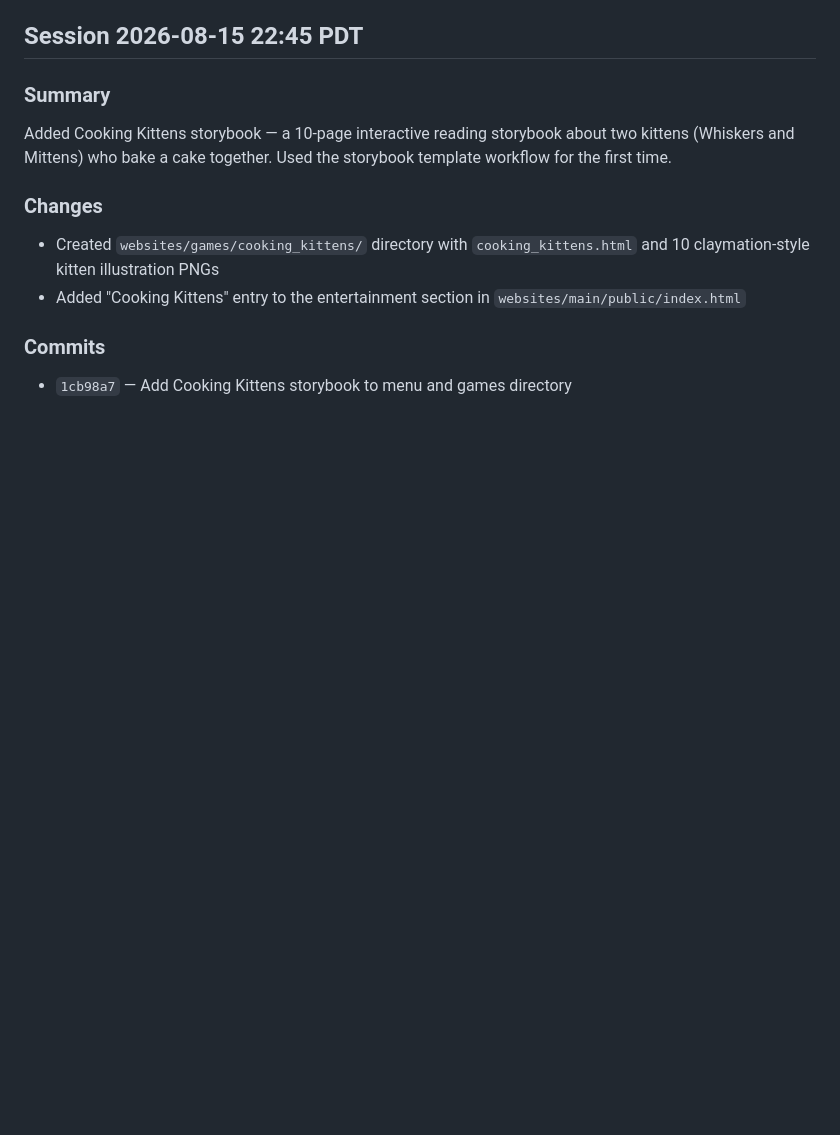
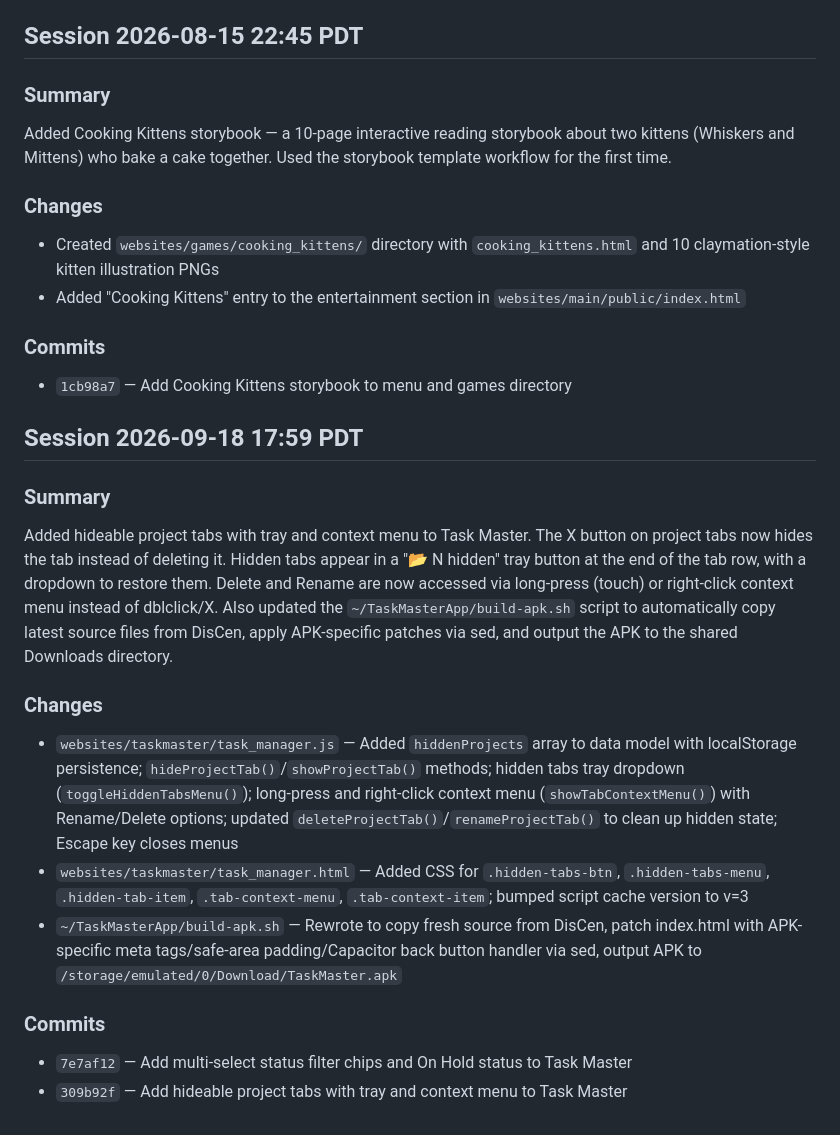
Before and after one commit to Pojamma/DisCen, a Markdown page: sessions.md, the part around the change. Drawn GitHub-style; blank space fills up the shorter version.

Commit message:
Update sessions.md with hideable tabs and APK build script session
Co-Authored-By: Claude Opus 4.6 <noreply@anthropic.com>

```diff
--- a/sessions.md
+++ b/sessions.md
@@ -115,3 +115,17 @@ Added Cooking Kittens storybook — a 10-page interactive reading storybook abou
 
 ### Commits
 - `1cb98a7` — Add Cooking Kittens storybook to menu and games directory
+
+## Session 2026-09-18 17:59 PDT
+
+### Summary
+Added hideable project tabs with tray and context menu to Task Master. The X button on project tabs now hides the tab instead of deleting it. Hidden tabs appear in a "📂 N hidden" tray button at the end of the tab row, with a dropdown to restore them. Delete and Rename are now accessed via long-press (touch) or right-click context menu instead of dblclick/X. Also updated the `~/TaskMasterApp/build-apk.sh` script to automatically copy latest source files from DisCen, apply APK-specific patches via sed, and output the APK to the shared Downloads directory.
+
+### Changes
+- `websites/taskmaster/task_manager.js` — Added `hiddenProjects` array to data model with localStorage persistence; `hideProjectTab()`/`showProjectTab()` methods; hidden tabs tray dropdown (`toggleHiddenTabsMenu()`); long-press and right-click context menu (`showTabContextMenu()`) with Rename/Delete options; updated `deleteProjectTab()`/`renameProjectTab()` to clean up hidden state; Escape key closes menus
+- `websites/taskmaster/task_manager.html` — Added CSS for `.hidden-tabs-btn`, `.hidden-tabs-menu`, `.hidden-tab-item`, `.tab-context-menu`, `.tab-context-item`; bumped script cache version to v=3
+- `~/TaskMasterApp/build-apk.sh` — Rewrote to copy fresh source from DisCen, patch index.html with APK-specific meta tags/safe-area padding/Capacitor back button handler via sed, output APK to `/storage/emulated/0/Download/TaskMaster.apk`
+
+### Commits
+- `7e7af12` — Add multi-select status filter chips and On Hold status to Task Master
+- `309b92f` — Add hideable project tabs with tray and context menu to Task Master
```
